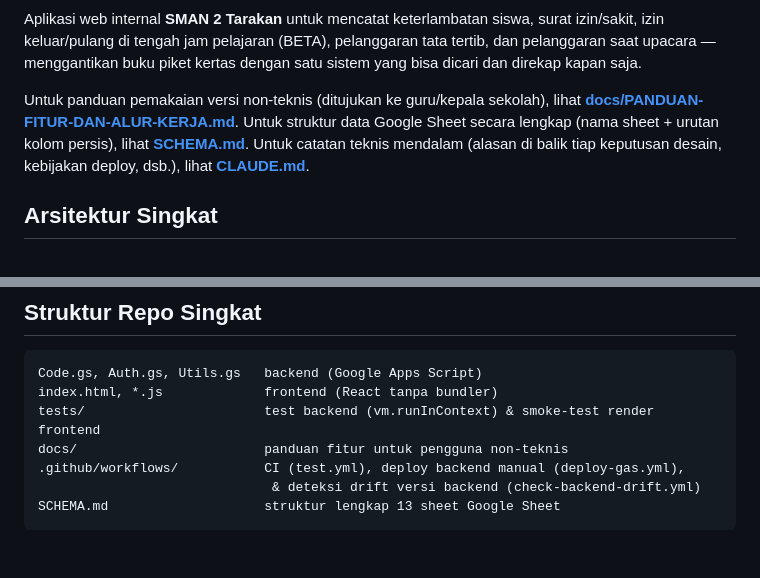
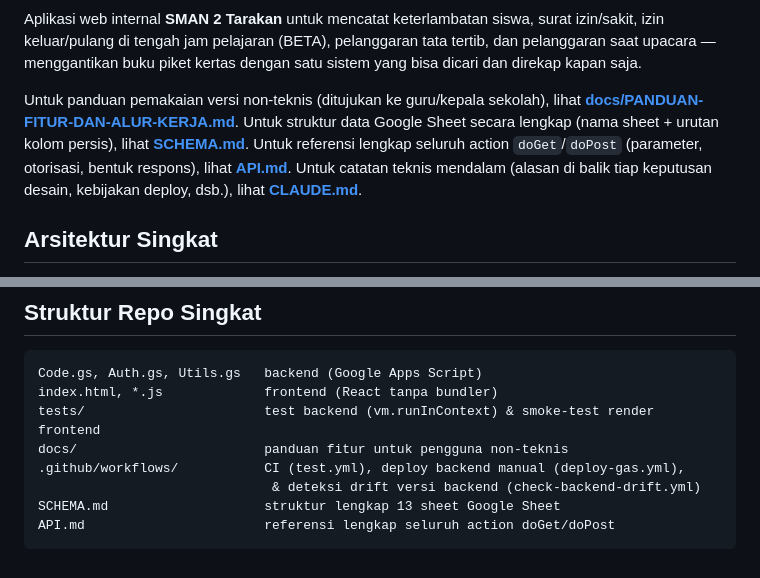
Before and after one commit to akunsyarif-rgb/Sigap-app, a Markdown page: README.md, 2 parts joined by grey strips. Drawn GitHub-style.

````diff
--- a/README.md
+++ b/README.md
@@ -11,6 +11,8 @@ Untuk panduan pemakaian versi non-teknis (ditujukan ke guru/kepala
 sekolah), lihat **[docs/PANDUAN-FITUR-DAN-ALUR-KERJA.md](docs/PANDUAN-FITUR-DAN-ALUR-KERJA.md)**.
 Untuk struktur data Google Sheet secara lengkap (nama sheet + urutan
 kolom persis), lihat **[SCHEMA.md](SCHEMA.md)**.
+Untuk referensi lengkap seluruh action `doGet`/`doPost` (parameter, otorisasi,
+bentuk respons), lihat **[API.md](API.md)**.
 Untuk catatan teknis mendalam (alasan di balik tiap keputusan desain,
 kebijakan deploy, dsb.), lihat **[CLAUDE.md](CLAUDE.md)**.
 
@@ -117,4 +119,5 @@ docs/                        panduan fitur untuk pengguna non-teknis
 .github/workflows/           CI (test.yml), deploy backend manual (deploy-gas.yml),
                               & deteksi drift versi backend (check-backend-drift.yml)
 SCHEMA.md                    struktur lengkap 13 sheet Google Sheet
+API.md                       referensi lengkap seluruh action doGet/doPost
 ```
````
Also changed, not shown: API.md (added, +398 -0 lines).
